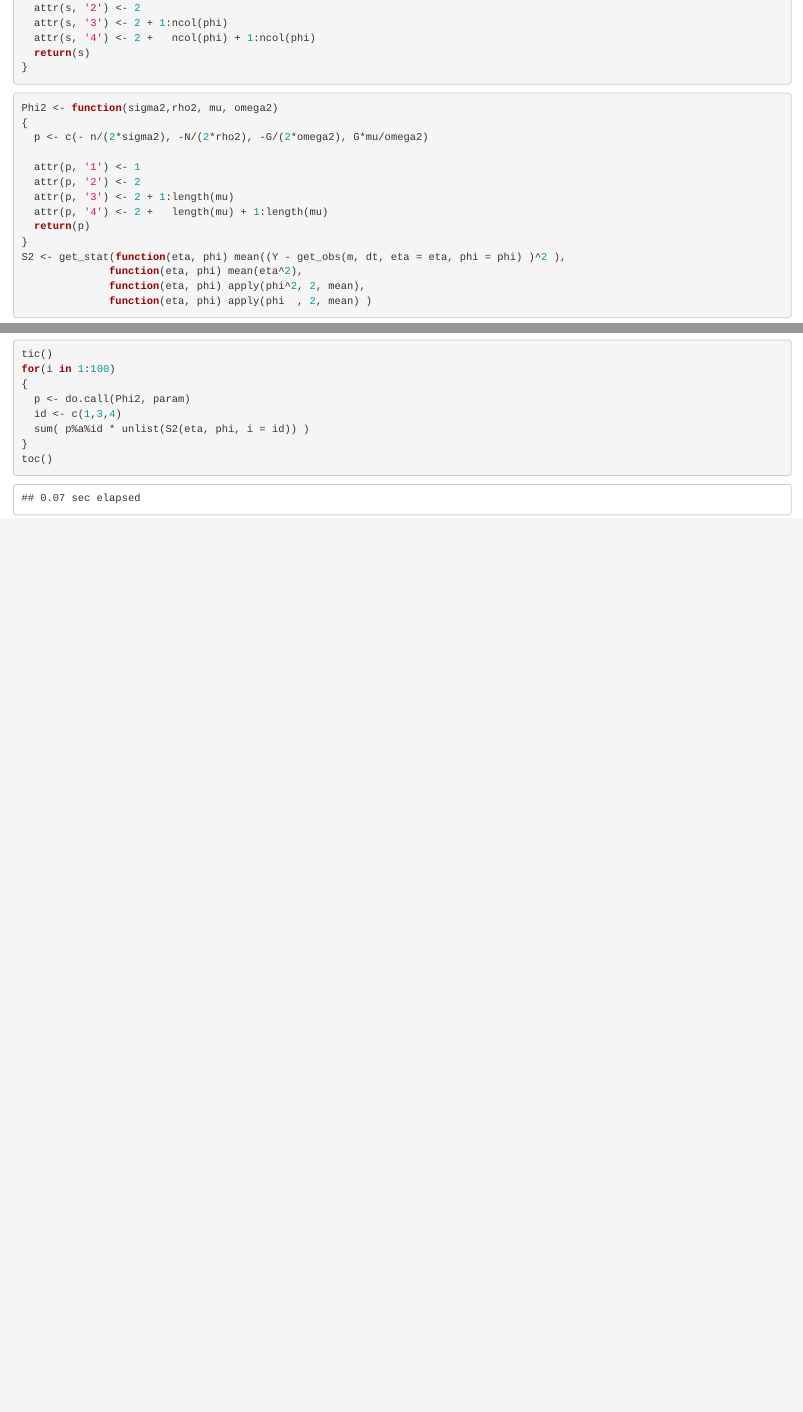
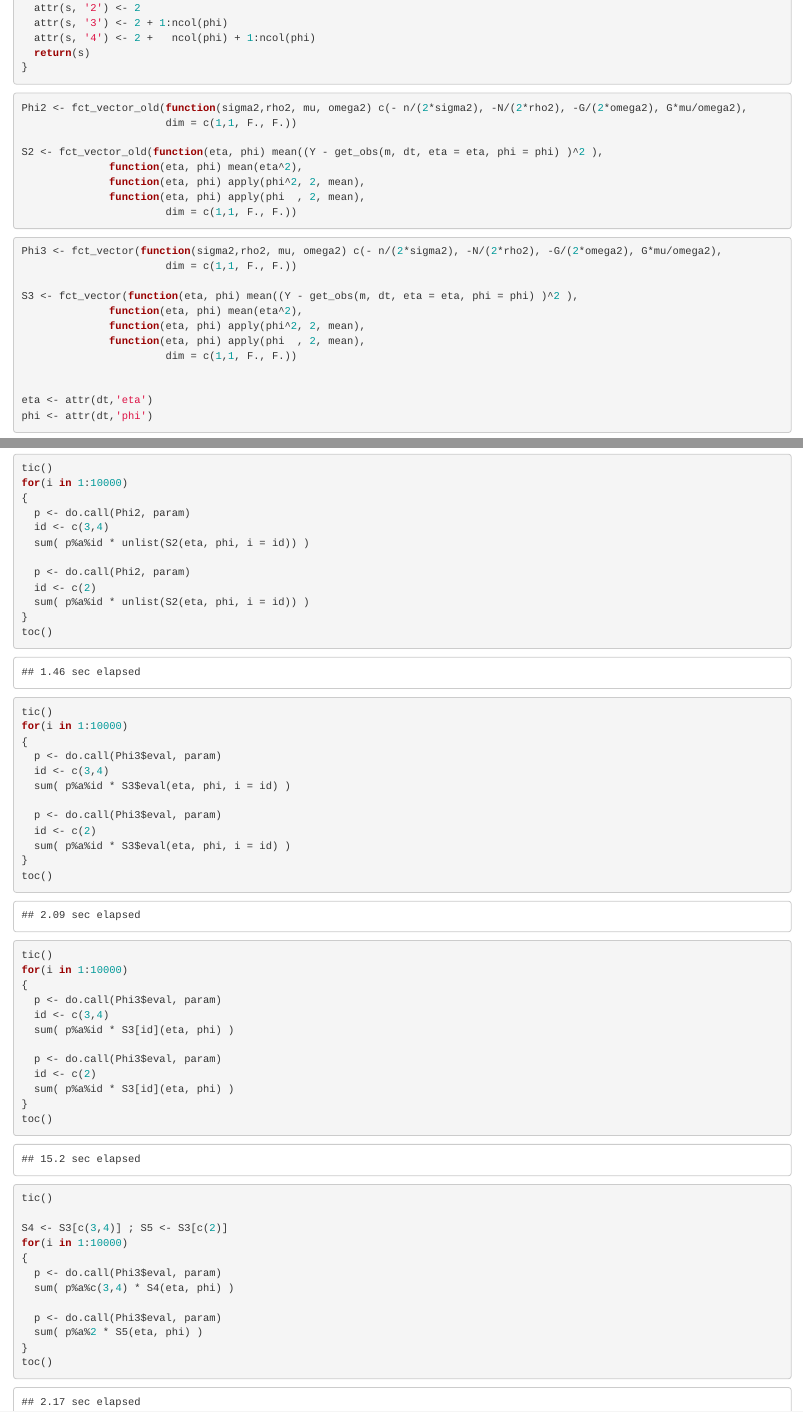
Before and after one commit to caillebotteAntoine/SAEM4JLS, an R Markdown document (work/vignette/vignette_get_stat.Rmd): the page in a window 1100 px wide, from 840 px down, and a second part further down, joined at a grey line. The pictures show the output file work/vignette/vignette_get_stat.html that the author committed with the source, opened offline.

Commit message:
fct_vector

````diff
--- a/work/vignette/vignette_get_stat.Rmd
+++ b/work/vignette/vignette_get_stat.Rmd
@@ -80,20 +80,29 @@ S <- function(eta, phi)
 
 
 ```{r  stat exhaustive2}
-Phi2 <- function(sigma2,rho2, mu, omega2)
-{
-  p <- c(- n/(2*sigma2), -N/(2*rho2), -G/(2*omega2), G*mu/omega2)
+Phi2 <- fct_vector_old(function(sigma2,rho2, mu, omega2) c(- n/(2*sigma2), -N/(2*rho2), -G/(2*omega2), G*mu/omega2),
+                       dim = c(1,1, F., F.))
 
-  attr(p, '1') <- 1
-  attr(p, '2') <- 2
-  attr(p, '3') <- 2 + 1:length(mu)
-  attr(p, '4') <- 2 +   length(mu) + 1:length(mu)
-  return(p)
-}
-S2 <- get_stat(function(eta, phi) mean((Y - get_obs(m, dt, eta = eta, phi = phi) )^2 ),
+S2 <- fct_vector_old(function(eta, phi) mean((Y - get_obs(m, dt, eta = eta, phi = phi) )^2 ),
               function(eta, phi) mean(eta^2),
               function(eta, phi) apply(phi^2, 2, mean),
-              function(eta, phi) apply(phi  , 2, mean) )
+              function(eta, phi) apply(phi  , 2, mean),
+                       dim = c(1,1, F., F.))
+```
+
+```{r  stat exhaustive3}
+Phi3 <- fct_vector(function(sigma2,rho2, mu, omega2) c(- n/(2*sigma2), -N/(2*rho2), -G/(2*omega2), G*mu/omega2),
+                       dim = c(1,1, F., F.))
+
+S3 <- fct_vector(function(eta, phi) mean((Y - get_obs(m, dt, eta = eta, phi = phi) )^2 ),
+              function(eta, phi) mean(eta^2),
+              function(eta, phi) apply(phi^2, 2, mean),
+              function(eta, phi) apply(phi  , 2, mean),
+                       dim = c(1,1, F., F.))
+
+
+eta <- attr(dt,'eta')
+phi <- attr(dt,'phi')
 ```
 
 ```{r}
@@ -114,12 +125,58 @@ toc()
 tic()
-for(i in 1:100)
+for(i in 1:10000)
 {
   p <- do.call(Phi2, param)
-  id <- c(1,3,4)
+  id <- c(3,4)
+  sum( p%a%id * unlist(S2(eta, phi, i = id)) )
+
+  p <- do.call(Phi2, param)
+  id <- c(2)
   sum( p%a%id * unlist(S2(eta, phi, i = id)) )
 }
 toc()
+```
 
+```{r}
+tic()
+for(i in 1:10000)
+{
+  p <- do.call(Phi3$eval, param)
+  id <- c(3,4)
+  sum( p%a%id * S3$eval(eta, phi, i = id) )
 
+  p <- do.call(Phi3$eval, param)
+  id <- c(2)
+  sum( p%a%id * S3$eval(eta, phi, i = id) )
+}
+toc()
+```
 
+```{r}
+tic()
+for(i in 1:10000)
+{
+  p <- do.call(Phi3$eval, param)
+  id <- c(3,4)
+  sum( p%a%id * S3[id](eta, phi) )
+
+  p <- do.call(Phi3$eval, param)
+  id <- c(2)
+  sum( p%a%id * S3[id](eta, phi) )
+}
+toc()
 ```
+
+```{r}
+tic()
+
+S4 <- S3[c(3,4)] ; S5 <- S3[c(2)]
+for(i in 1:10000)
+{
+  p <- do.call(Phi3$eval, param)
+  sum( p%a%c(3,4) * S4(eta, phi) )
+
+  p <- do.call(Phi3$eval, param)
+  sum( p%a%2 * S5(eta, phi) )
+}
+toc()
+```
````
Also changed, not shown: R/fct_vector.R (+0 -66 lines), R/fct_vector_ref.R (+15 -17 lines), work/vignette/vignette_get_stat.html, work/vignette/vignette_get_stat.Rmd (16 more changed lines).
